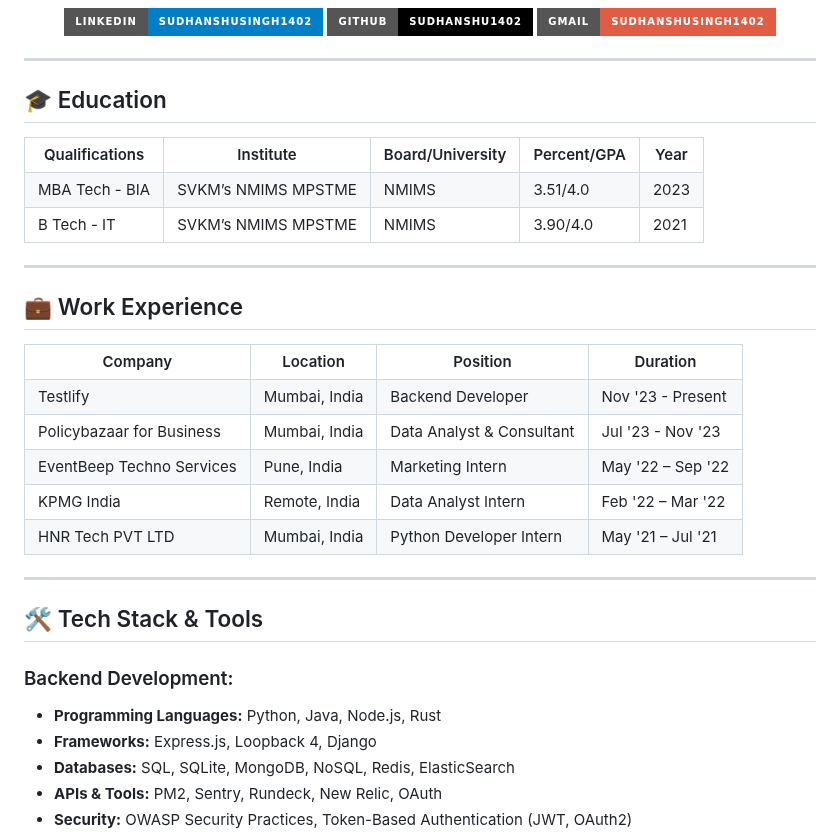
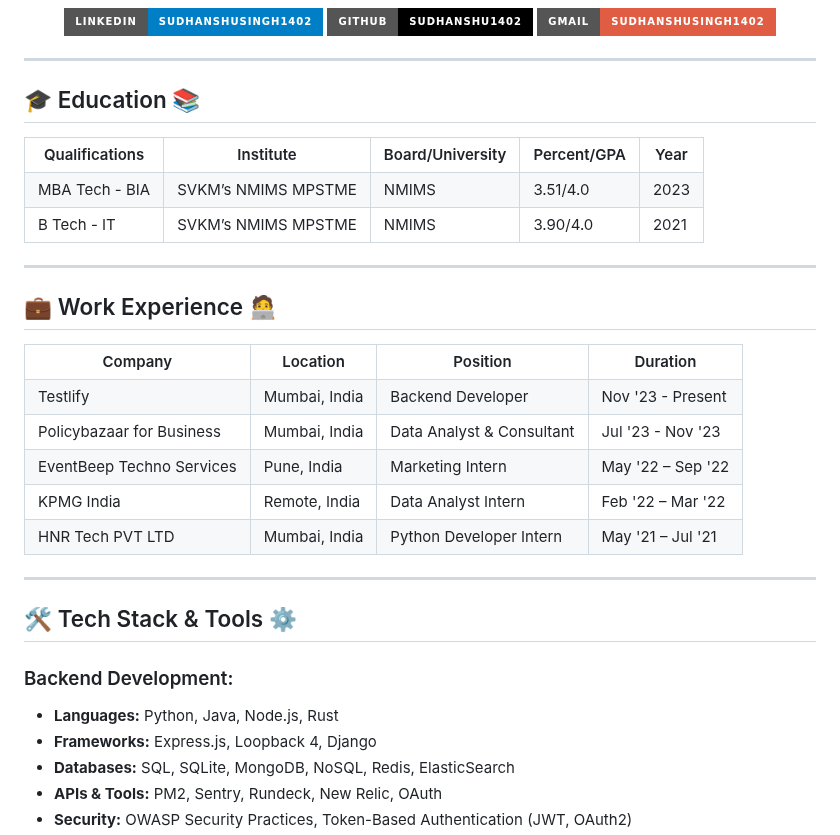
Before and after one commit to sudhanshu1402/sudhanshu1402, a Markdown page: README.md, the part around one of its changes. Rendered like a GitHub page; badges without logos.

```diff
--- a/README.md
+++ b/README.md
@@ -10,7 +10,7 @@
 
 ---
 
-## 🎓 Education
+## 🎓 Education 📚
 <table align="center">
   <tr>
     <th>Qualifications</th>
@@ -37,7 +37,7 @@
 
 ---
 
-## 💼 Work Experience
+## 💼 Work Experience 🧑‍💻
 <table align="center">
   <tr>
     <th>Company</th>
@@ -79,9 +79,9 @@
 
 ---
 
-## 🛠 Tech Stack & Tools
+## 🛠 Tech Stack & Tools ⚙️
 ### Backend Development:
-- **Programming Languages:** Python, Java, Node.js, Rust
+- **Languages:** Python, Java, Node.js, Rust
 - **Frameworks:** Express.js, Loopback 4, Django
 - **Databases:** SQL, SQLite, MongoDB, NoSQL, Redis, ElasticSearch
 - **APIs & Tools:** PM2, Sentry, Rundeck, New Relic, OAuth
```
Also changed, not shown: other parts of README.md (+6 -6 lines).
